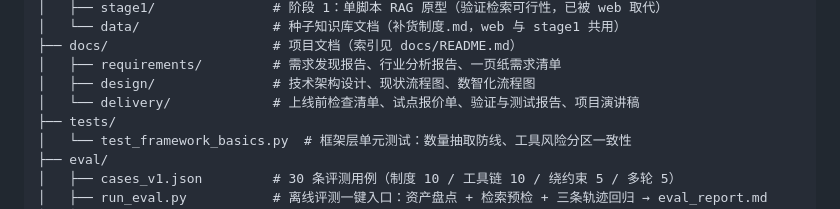
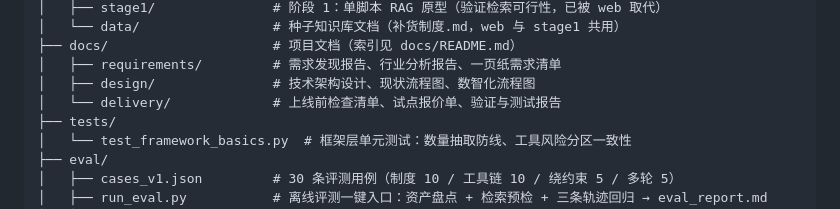
Before and after one commit to Chen-siyuan123/store-replenishment-inventory, a Markdown page: README.md, the part around the change. Rendered like a GitHub page.

```diff
--- a/README.md
+++ b/README.md
@@ -29,7 +29,7 @@
 ├── docs/                     # 项目文档（索引见 docs/README.md）
 │   ├── requirements/         # 需求发现报告、行业分析报告、一页纸需求清单
 │   ├── design/               # 技术架构设计、现状流程图、数智化流程图
-│   └── delivery/             # 上线前检查清单、试点报价单、验证与测试报告、项目演讲稿
+│   └── delivery/             # 上线前检查清单、试点报价单、验证与测试报告
 ├── tests/
 │   └── test_framework_basics.py  # 框架层单元测试：数量抽取防线、工具风险分区一致性
 ├── eval/
```
Also changed, not shown: docs/README.md (+0 -2 lines).
